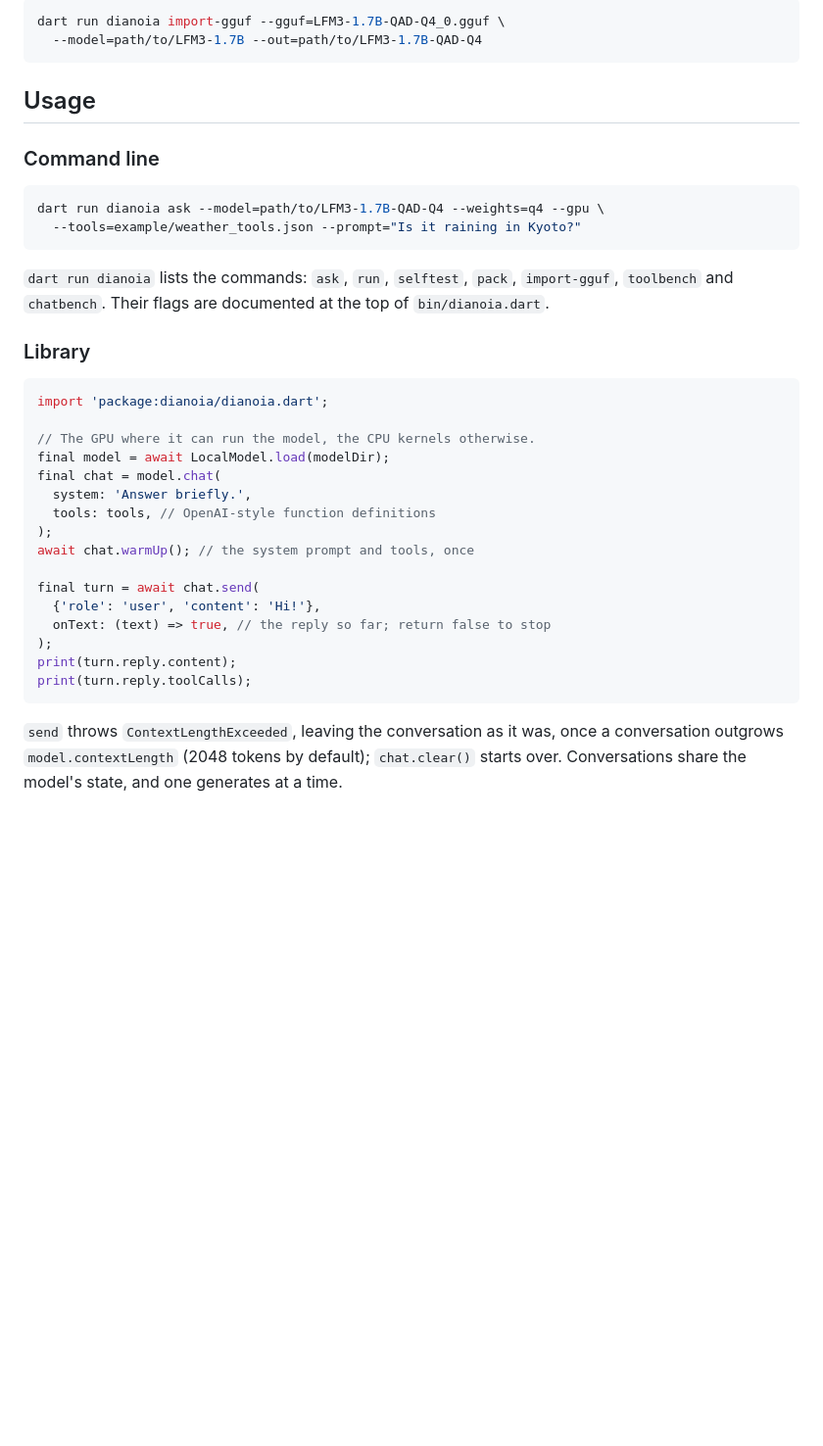
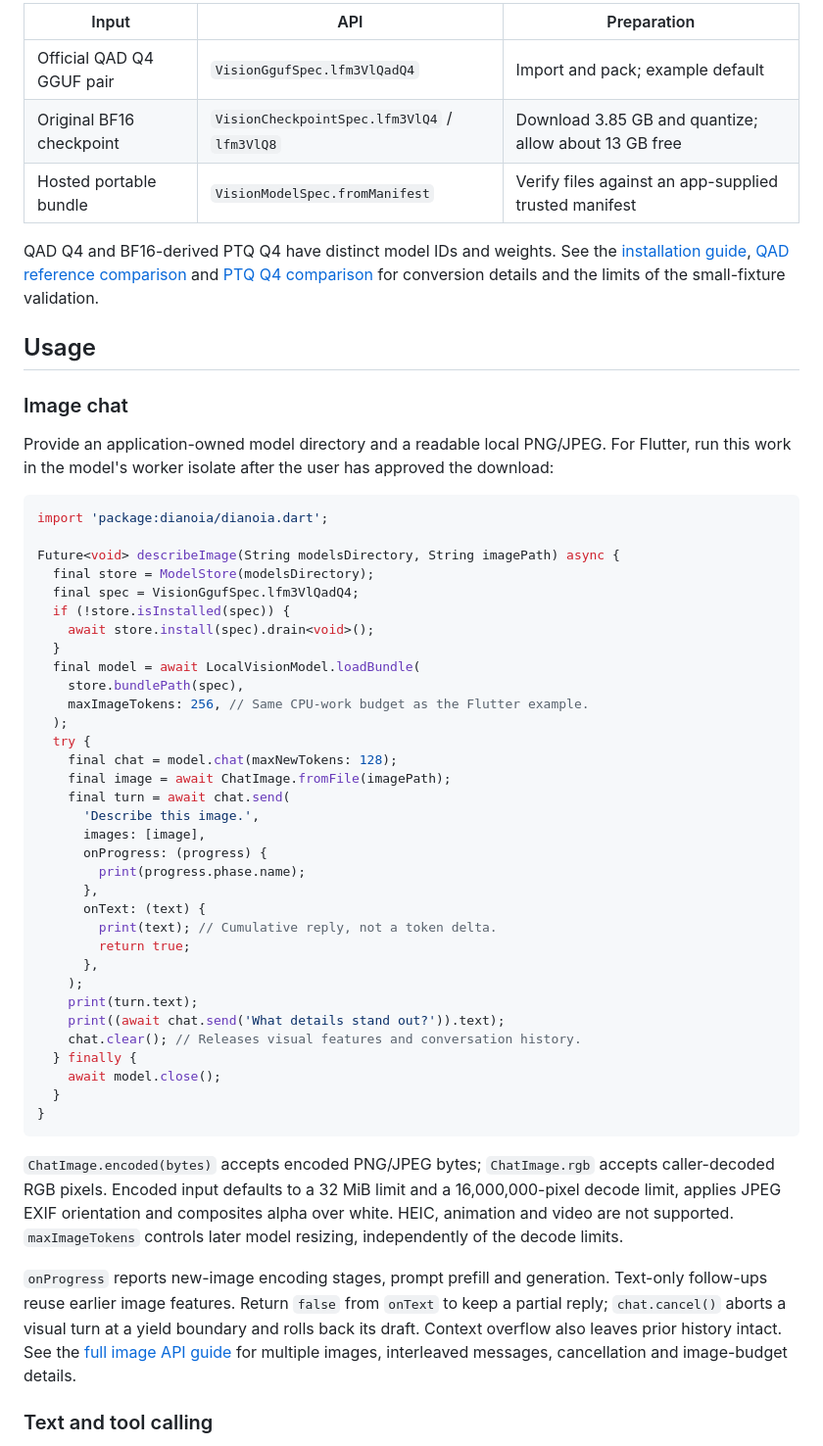
Before and after one commit to Atrac613/dianoia, a Markdown page: README.md, the part around one of its changes. Shown at 98% size. Drawn GitHub-style; blank space fills up the shorter version.

Commit message:
docs: align README with QAD vision chat workflows

````diff
--- a/README.md
+++ b/README.md
@@ -108,44 +131,72 @@ import Liquid's GGUF into a smaller bundle (about 1.1 GB):
 
-```bash
-dart run dianoia import-gguf --gguf=LFM3-1.7B-QAD-Q4_0.gguf \
-  --model=path/to/LFM3-1.7B --out=path/to/LFM3-1.7B-QAD-Q4
-```
+| Input | API | Preparation |
+|---|---|---|
+| Official QAD Q4 GGUF pair | `VisionGgufSpec.lfm3VlQadQ4` | Import and pack; example default |
+| Original BF16 checkpoint | `VisionCheckpointSpec.lfm3VlQ4` / `lfm3VlQ8` | Download 3.85 GB and quantize; allow about 13 GB free |
+| Hosted portable bundle | `VisionModelSpec.fromManifest` | Verify files against an app-supplied trusted manifest |
+
+QAD Q4 and BF16-derived PTQ Q4 have distinct model IDs and weights. See the
+[installation guide](docs/vision_chat_api.md#install-the-official-qad-q4-ggufs),
+[QAD reference comparison](docs/lfm3_vl_qad_q4_validation_2026-11-01.md) and
+[PTQ Q4 comparison](docs/lfm3_vl_q4_validation_2026-11-01.md) for conversion details
+and the limits of the small-fixture validation.
 
 ## Usage
 
-### Command line
+### Image chat
 
-```bash
-dart run dianoia ask --model=path/to/LFM3-1.7B-QAD-Q4 --weights=q4 --gpu \
-  --tools=example/weather_tools.json --prompt="Is it raining in Kyoto?"
-```
-
-`dart run dianoia` lists the commands: `ask`, `run`, `selftest`, `pack`,
-`import-gguf`, `toolbench` and `chatbench`. Their flags are documented at
-the top of `bin/dianoia.dart`.
-
-### Library
+Provide an application-owned model directory and a readable local PNG/JPEG.
+For Flutter, run this work in the model's worker isolate after the user has
+approved the download:
 
 ```dart
 import 'package:dianoia/dianoia.dart';
 
-// The GPU where it can run the model, the CPU kernels otherwise.
-final model = await LocalModel.load(modelDir);
-final chat = model.chat(
-  system: 'Answer briefly.',
-  tools: tools, // OpenAI-style function definitions
-);
-await chat.warmUp(); // the system prompt and tools, once
-
-final turn = await chat.send(
-  {'role': 'user', 'content': 'Hi!'},
-  onText: (text) => true, // the reply so far; return false to stop
-);
-print(turn.reply.content);
-print(turn.reply.toolCalls);
+Future<void> describeImage(String modelsDirectory, String imagePath) async {
+  final store = ModelStore(modelsDirectory);
+  final spec = VisionGgufSpec.lfm3VlQadQ4;
+  if (!store.isInstalled(spec)) {
+    await store.install(spec).drain<void>();
+  }
+  final model = await LocalVisionModel.loadBundle(
+    store.bundlePath(spec),
+    maxImageTokens: 256, // Same CPU-work budget as the Flutter example.
+  );
+  try {
+    final chat = model.chat(maxNewTokens: 128);
+    final image = await ChatImage.fromFile(imagePath);
+    final turn = await chat.send(
+      'Describe this image.',
+      images: [image],
+      onProgress: (progress) {
+        print(progress.phase.name);
+      },
+      onText: (text) {
+        print(text); // Cumulative reply, not a token delta.
+        return true;
+      },
+    );
+    print(turn.text);
+    print((await chat.send('What details stand out?')).text);
+    chat.clear(); // Releases visual features and conversation history.
+  } finally {
+    await model.close();
+  }
+}
 ```
 
-`send` throws `ContextLengthExceeded`, leaving the conversation as it was,
-once a conversation outgrows `model.contextLength` (2048 tokens by
-default); `chat.clear()` starts over. Conversations share the model's
-state, and one generates at a time.
+`ChatImage.encoded(bytes)` accepts encoded PNG/JPEG bytes; `ChatImage.rgb` accepts
+caller-decoded RGB pixels. Encoded input defaults to a 32 MiB limit and a
+16,000,000-pixel decode limit, applies JPEG EXIF orientation and composites alpha
+over white. HEIC, animation and video are not supported. `maxImageTokens` controls
+later model resizing, independently of the decode limits.
+
+`onProgress` reports new-image encoding stages, prompt prefill and generation.
+Text-only follow-ups reuse earlier image features. Return `false` from `onText`
+to keep a partial reply; `chat.cancel()` aborts a visual turn at a yield boundary
+and rolls back its draft. Context overflow also leaves prior history intact.
+See the [full image API guide](docs/vision_chat_api.md) for multiple images,
+interleaved messages, cancellation and image-budget details.
+
+### Text and tool calling
+
````
Also changed, not shown: other parts of README.md (+161 -63 lines).
